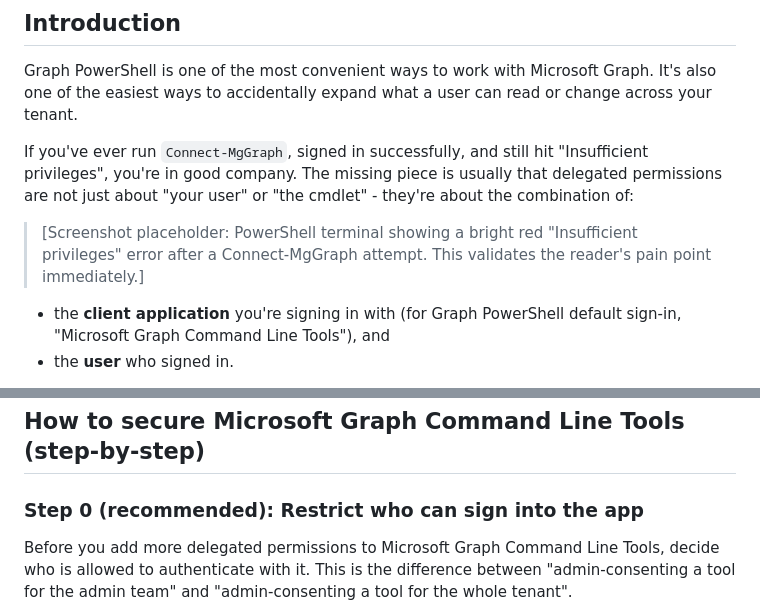
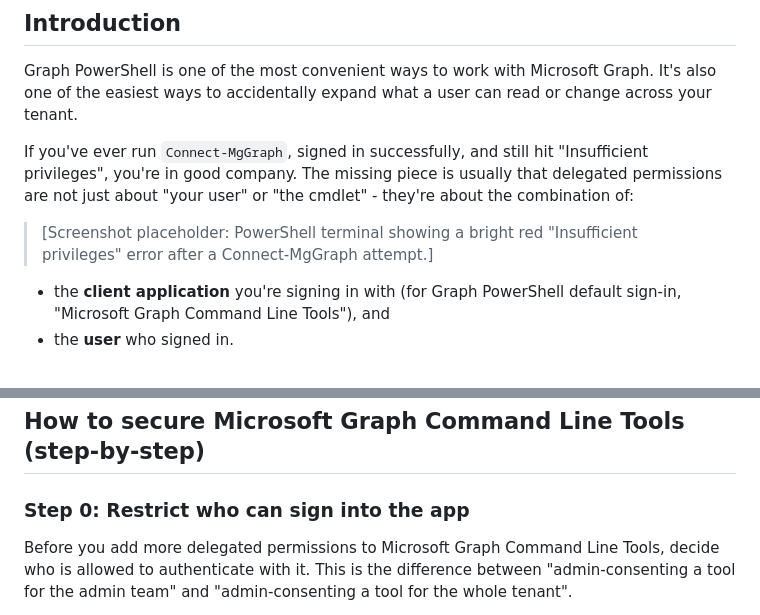
Before and after one commit to broberts23/vsCode, a Markdown page: project-graph-pim/blog.md, 2 parts joined by grey strips. Drawn GitHub-style.

```diff
--- a/project-graph-pim/blog.md
+++ b/project-graph-pim/blog.md
@@ -6,7 +6,7 @@ Graph PowerShell is one of the most convenient ways to work with Microsoft Graph
 
 If you've ever run `Connect-MgGraph`, signed in successfully, and still hit "Insufficient privileges", you're in good company. The missing piece is usually that delegated permissions are not just about "your user" or "the cmdlet" - they're about the combination of:
 
-> [Screenshot placeholder: PowerShell terminal showing a bright red "Insufficient privileges" error after a Connect-MgGraph attempt. This validates the reader's pain point immediately.]
+> [Screenshot placeholder: PowerShell terminal showing a bright red "Insufficient privileges" error after a Connect-MgGraph attempt.]
 
 - the **client application** you're signing in with (for Graph PowerShell default sign-in, "Microsoft Graph Command Line Tools"), and
 - the **user** who signed in.
@@ -186,7 +186,7 @@ So the pattern to remember is: admin consent + a tenant-wide scope can reduce "m
 
 ## How to secure Microsoft Graph Command Line Tools (step-by-step)
 
-### Step 0 (recommended): Restrict who can sign into the app
+### Step 0: Restrict who can sign into the app
 
 Before you add more delegated permissions to Microsoft Graph Command Line Tools, decide who is allowed to authenticate with it. This is the difference between "admin-consenting a tool for the admin team" and "admin-consenting a tool for the whole tenant".
 
```
Also changed, not shown: other parts of project-graph-pim/blog.md (+33 -12 lines).
